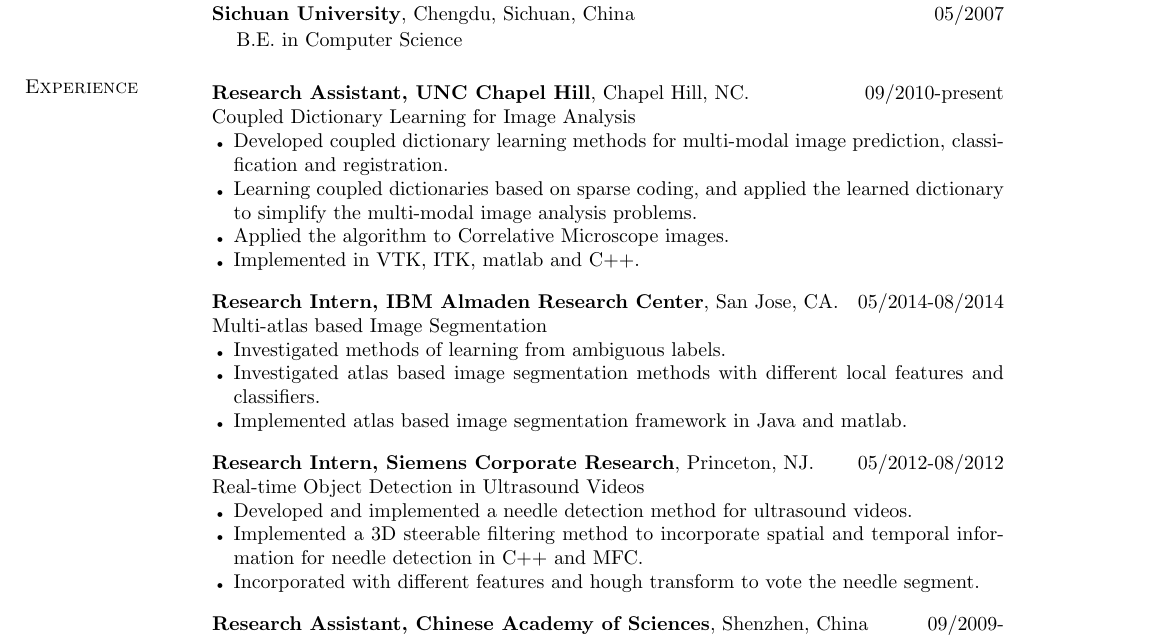
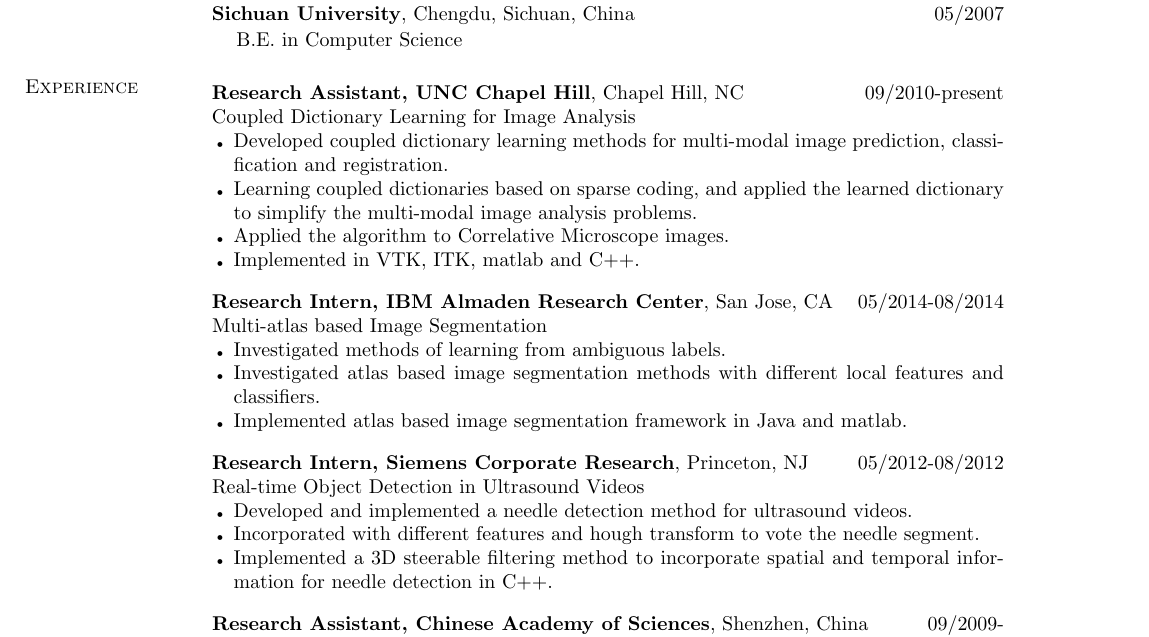
Before and after one commit to tonycao/resume, a LaTeX CV (resume.tex): part of page 1 of 2, cut so that both start at the same text. Compiled offline with pdfLaTeX.

Commit message:
minor updates

```diff
--- a/resume.tex
+++ b/resume.tex
@@ -189,13 +189,14 @@
 %\smallskip
 \vspace{-.1in}
 
-\textbf{Research Intern, Siemens Corporate Research}, Princeton, NJ. \hfill      05/2012-08/2012 \\
+\textbf{Research Intern, Siemens Corporate Research}, Princeton, NJ \hfill      05/2012-08/2012 \\
 %  \hfill {Supervisor: Peng Wang}\\
 Real-time Object Detection in Ultrasound Videos
 \begin{bullets}
 \item Developed and implemented a needle detection method for ultrasound videos.
-\item Implemented a 3D steerable filtering method to incorporate spatial and temporal information for needle detection in C++ and MFC.
 \item Incorporated with different features and hough transform to vote the needle segment.
+\item Implemented a 3D steerable filtering method to incorporate spatial and temporal information for needle detection in C++.
+
 \end{bullets}
 %\vspace{.05in} %\smallskip
 %\section{\sc Research Experience}
```
Also changed, not shown: resume.pdf, resume.tex (4 more changed lines).
